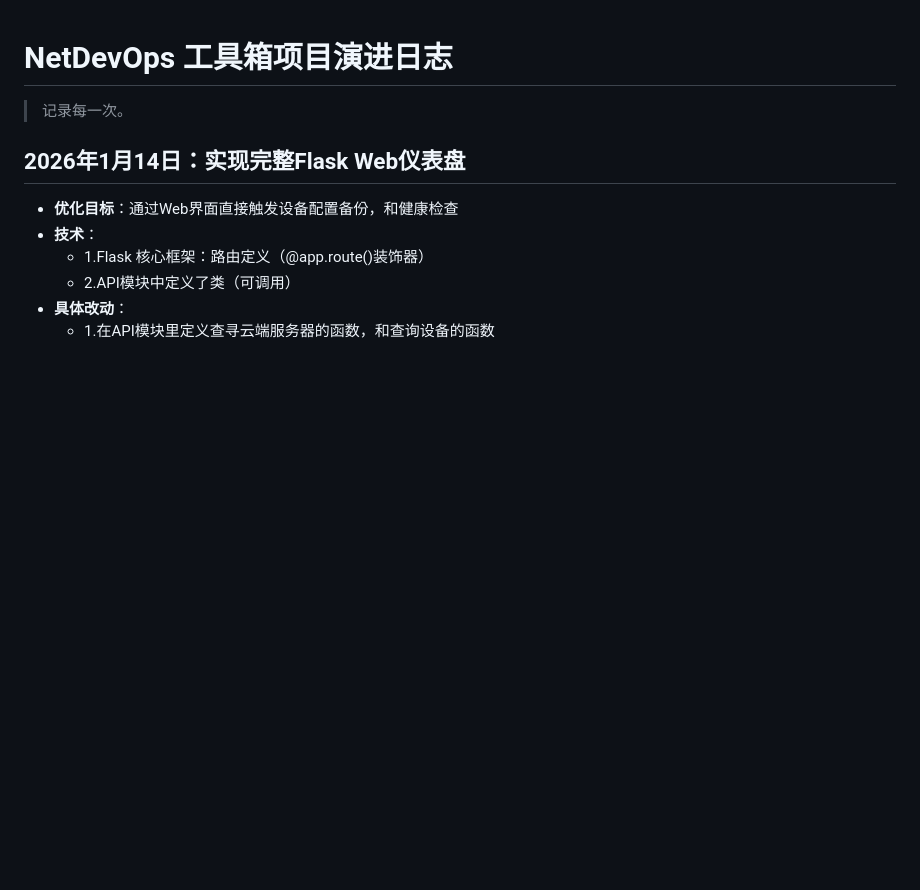
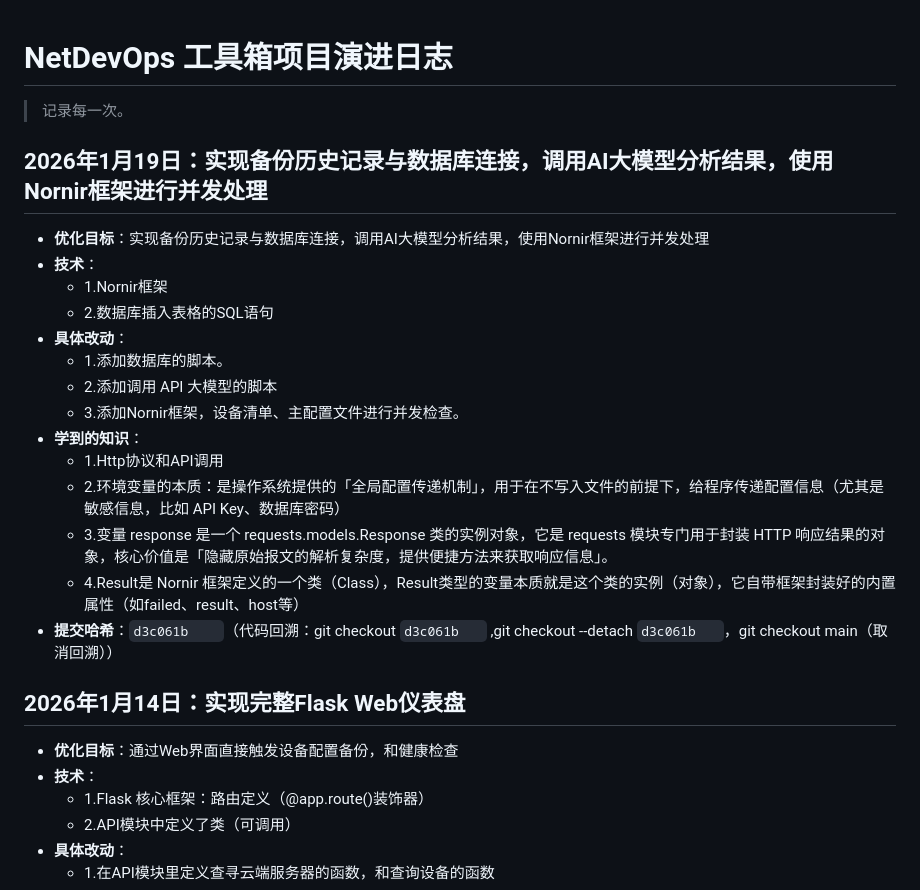
Before and after one commit to lovekeven/NetDevOps-Toolbox-V1, a Markdown page: PROJECT_JOURNEY.md, the part around the change. GitHub-like rendering; blank space fills up the shorter version.

Commit message:
Update PROJECT_JOURNEY.md with new log entries
Added project evolution log entries detailing the implementation of backup history, database connections, and AI model analysis using the Nornir framework.

```diff
--- a/PROJECT_JOURNEY.md
+++ b/PROJECT_JOURNEY.md
@@ -1,6 +1,22 @@
 # NetDevOps 工具箱项目演进日志
 
 > 记录每一次。
+## 2026年1月19日：实现备份历史记录与数据库连接，调用AI大模型分析结果，使用Nornir框架进行并发处理
+- **优化目标**：实现备份历史记录与数据库连接，调用AI大模型分析结果，使用Nornir框架进行并发处理
+- **技术**：
+  - 1.Nornir框架
+  - 2.数据库插入表格的SQL语句
+- **具体改动**：
+  - 1.添加数据库的脚本。
+  - 2.添加调用 API 大模型的脚本
+  - 3.添加Nornir框架，设备清单、主配置文件进行并发检查。
+- **学到的知识**：
+  - 1.Http协议和API调用
+  - 2.环境变量的本质：是操作系统提供的「全局配置传递机制」，用于在不写入文件的前提下，给程序传递配置信息（尤其是敏感信息，比如 API Key、数据库密码）
+  - 3.变量 response 是一个 requests.models.Response 类的实例对象，它是 requests 模块专门用于封装 HTTP 响应结果的对象，核心价值是「隐藏原始报文的解析复杂度，提供便捷方法来获取响应信息」。
+  - 4.Result是 Nornir 框架定义的一个类（Class），Result类型的变量本质就是这个类的实例（对象），它自带框架封装好的内置属性（如failed、result、host等）
+- **提交哈希**：`d3c061b    `（代码回溯：git checkout `d3c061b   ` ,git checkout --detach `d3c061b   `，git checkout main（取消回溯））
+
 ## 2026年1月14日：实现完整Flask Web仪表盘
 - **优化目标**：通过Web界面直接触发设备配置备份，和健康检查
 - **技术**：
```
